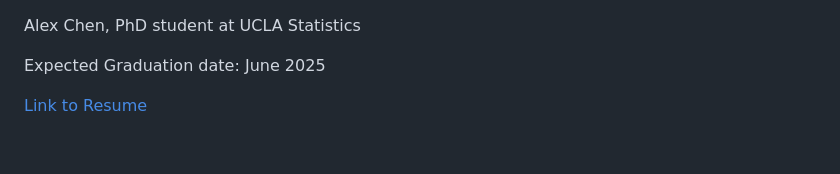
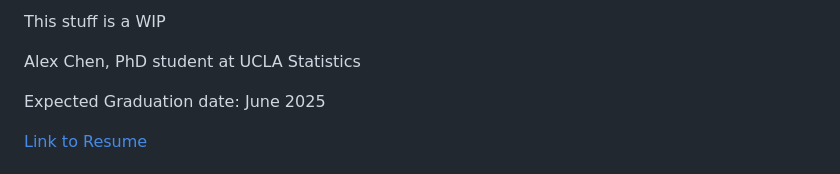
Before and after one commit to aclheexn1346/aclheexn1346.github.io, a Markdown page: README.md, the part around one of its changes. GitHub-like rendering.

```diff
--- a/README.md
+++ b/README.md
@@ -1,3 +1,5 @@
+This stuff is a WIP
+
 Alex Chen, PhD student at UCLA Statistics
 
 Expected Graduation date: June 2025
```
Also changed, not shown: other parts of README.md (+3 -0 lines).
